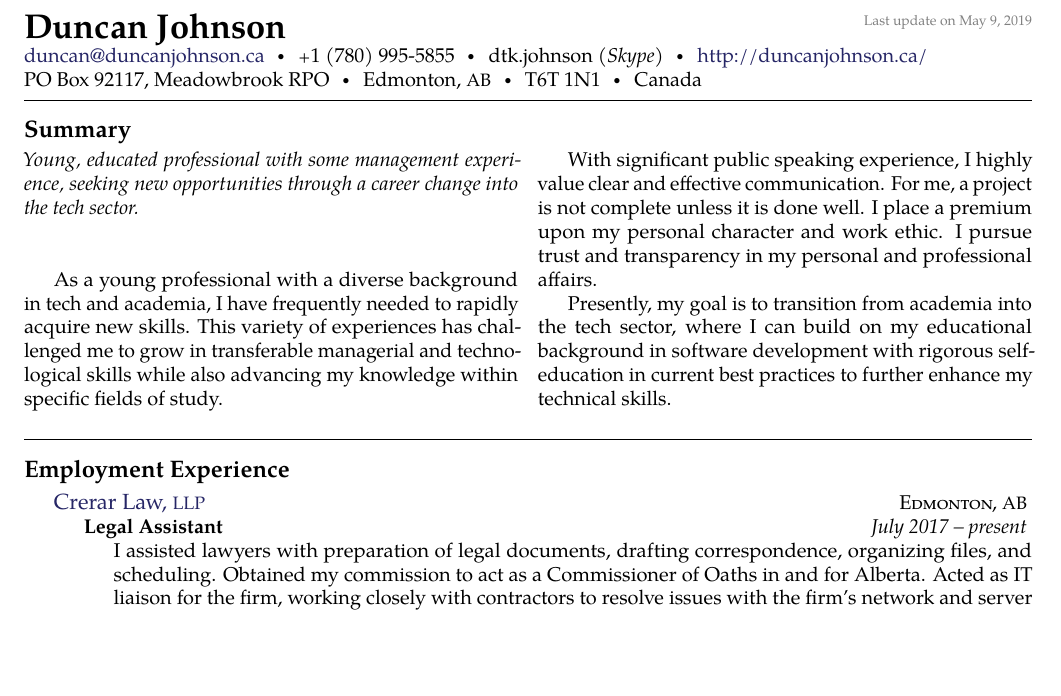
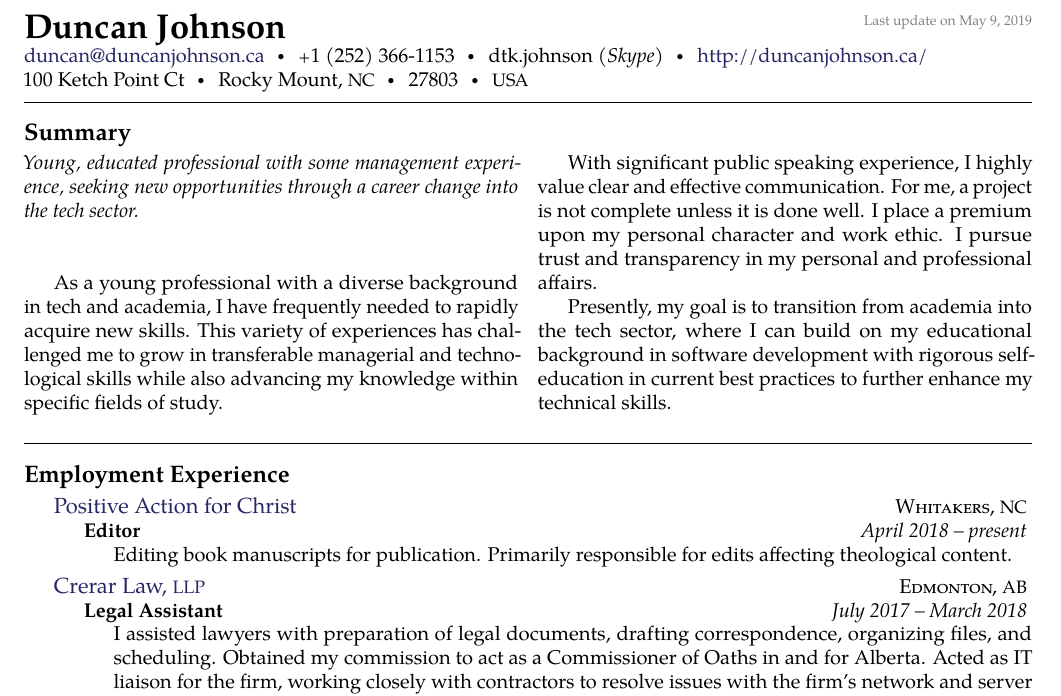
Before and after one commit to dtjohnso/resume, a LaTeX CV (resume-tech.tex, which reads sections/experience.tex, sections/name.tex): part of page 1 of 2, cut so that both start at the same text, the shorter picture padded with empty space. Compiled offline with pdfLaTeX.

Commit message:
update address and current position at PAFC

```diff
--- a/sections/experience.tex
+++ b/sections/experience.tex
@@ -2,12 +2,26 @@
 %------------------------------------------------
 
 \headedsection % Employer name which can include a hyperlink and location/URL on the right side of the page
-{\href{http://crerarlaw.ca/}{Crerar Law, \acr{LLP}}}
+{\href{https://positiveaction.org/}{Positive Action for Christ}}
+{\textsc{Whitakers, \acr{NC}}}
+{
+	\headedsubsection % Job title entry for the current employer
+	{Editor}
+	{April 2018 -- present}
+	{
+		\bodytext{ Editing book manuscripts for publication. Primarily responsible for edits affecting theological content. }
+	}
+}
+
+%------------------------------------------------
+
+\headedsection % Employer name which can include a hyperlink and location/URL on the right side of the page
+{\href{https://www.cbhfamilylaw.ca/}{Crerar Law, \acr{LLP}}}
 {\textsc{Edmonton, \acr{AB}}}
 {
 	\headedsubsection % Job title entry for the current employer
 	{Legal Assistant}
-	{July 2017 -- present}
+	{July 2017 -- March 2018}
 	{
 		\bodytext{ I assisted lawyers with preparation of legal documents, drafting correspondence, organizing files, and scheduling. Obtained my commission to act as a Commissioner of Oaths in and for Alberta. Acted as IT liaison for the firm, working closely with contractors to resolve issues with the firm's network and server (Exchange running on an ESXi HyperV) and end-user desktops. }
 	}
--- a/sections/name.tex
+++ b/sections/name.tex
@@ -1,8 +1,8 @@
 \maintitle{Duncan Johnson}{ }{Last update on \today}  % Your name and date of birth or subtitle
 
 \noindent\href{mailto:duncan@duncanjohnson.ca}{duncan@duncanjohnson.ca}\bull % Your email address
-\textsmaller{+}1 (780) 995-5855\bull dtk.johnson \textit{(Skype)}\bull % Your phone number(s) and Skype username
+\textsmaller{+}1 (252) 366-1153\bull dtk.johnson \textit{(Skype)}\bull % Your phone number(s) and Skype username
 \href{http://duncanjohnson.ca/}{http://duncanjohnson.ca/}\\ % Your URL
-PO Box 92117, Meadowbrook RPO\bull Edmonton, \acr{AB}\bull T6T 1N1\bull Canada % Your address
+100 Ketch Point Ct\bull Rocky Mount, \acr{NC}\bull 27803\bull \acr{USA} % Your address
 
 % \spacedhrule{0.9em}{-0.4em} % Horizontal rule - the first bracket is whitespace before and the second is after
```
Also changed, not shown: README.md, resume-academic-secular.pdf, resume-academic.pdf, resume-general.pdf, resume-ministry.pdf, resume-mlis.pdf, resume-tech.pdf.
